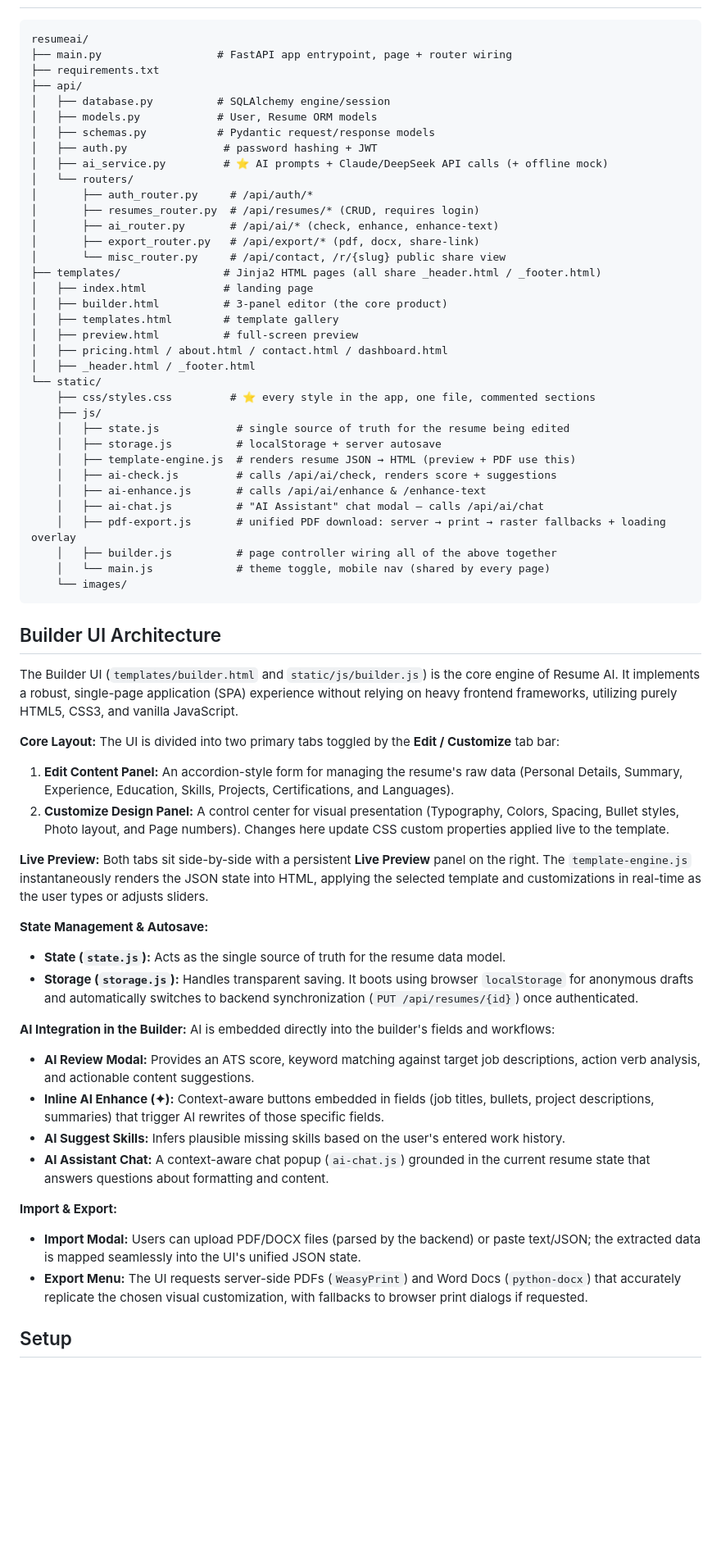
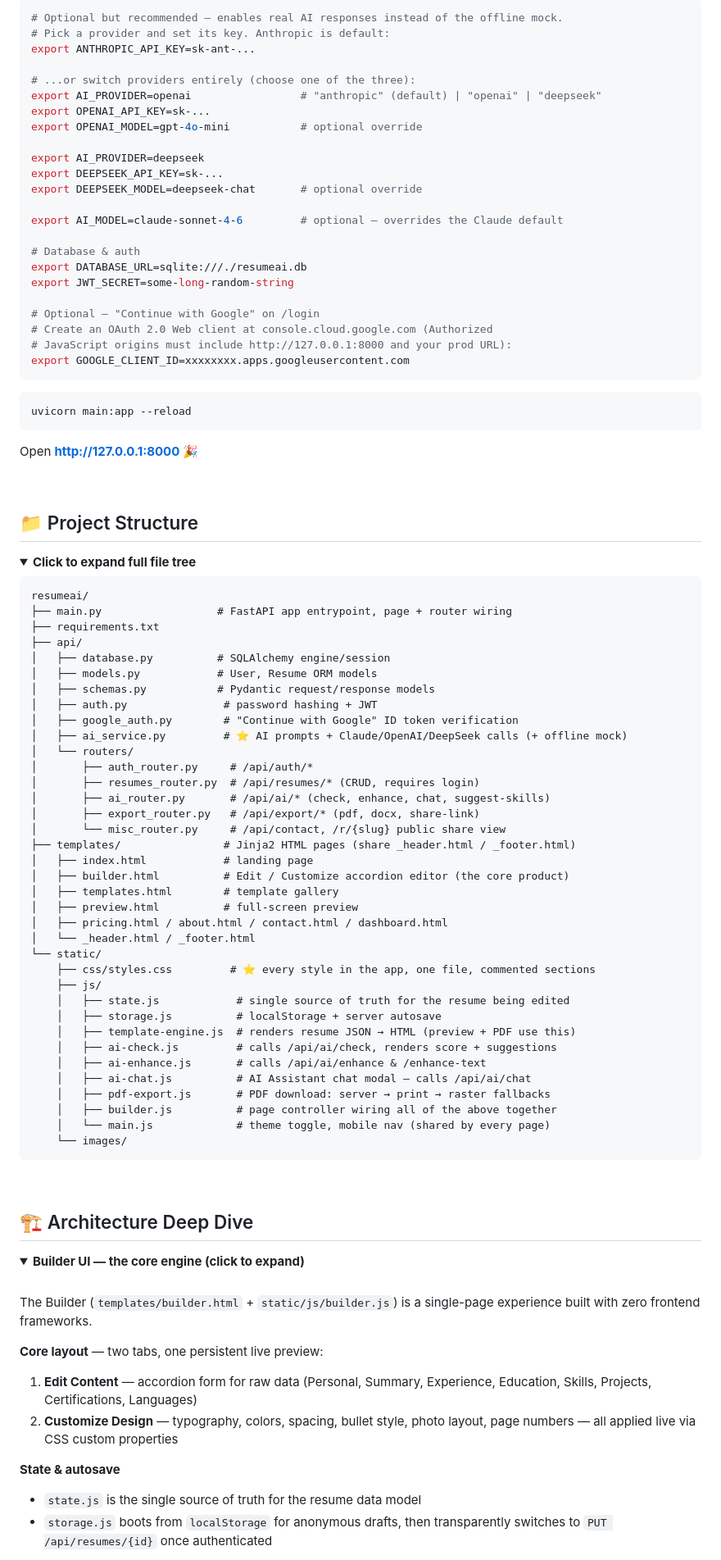
Before and after one commit to Dr-LEO-MS/Resume-Ai, a Markdown page: README.md, the part around one of its changes. Shown at 82% size. Rendered like a GitHub page; folded sections open; blank space fills up the shorter version.

````diff
--- a/README.md
+++ b/README.md
@@ -14,3 +117,45 @@ An AI-powered resume builder: create a resume, get it AI-reviewed for grammar/cl
+<br>
+
+```bash
+# Optional but recommended — enables real AI responses instead of the offline mock.
+# Pick a provider and set its key. Anthropic is default:
+export ANTHROPIC_API_KEY=sk-ant-...
+
+# ...or switch providers entirely (choose one of the three):
+export AI_PROVIDER=openai                 # "anthropic" (default) | "openai" | "deepseek"
+export OPENAI_API_KEY=sk-...
+export OPENAI_MODEL=gpt-4o-mini           # optional override
+
+export AI_PROVIDER=deepseek
+export DEEPSEEK_API_KEY=sk-...
+export DEEPSEEK_MODEL=deepseek-chat       # optional override
+
+export AI_MODEL=claude-sonnet-4-6         # optional — overrides the Claude default
+
+# Database & auth
+export DATABASE_URL=sqlite:///./resumeai.db
+export JWT_SECRET=some-long-random-string
+
+# Optional — "Continue with Google" on /login
+# Create an OAuth 2.0 Web client at console.cloud.google.com (Authorized
+# JavaScript origins must include http://127.0.0.1:8000 and your prod URL):
+export GOOGLE_CLIENT_ID=xxxxxxxx.apps.googleusercontent.com
+```
+
+</details>
+
+```bash
+uvicorn main:app --reload
+```
+
+Open **http://127.0.0.1:8000** 🎉
+
+<br>
+
+## 📁 Project Structure
+
+<details>
+<summary><b>Click to expand full file tree</b></summary>
 
 ```
 resumeai/
@@ -21,20 +166,21 @@ resumeai/
 │   ├── models.py            # User, Resume ORM models
 │   ├── schemas.py           # Pydantic request/response models
 │   ├── auth.py               # password hashing + JWT
-│   ├── ai_service.py         # ⭐ AI prompts + Claude/DeepSeek API calls (+ offline mock)
+│   ├── google_auth.py        # "Continue with Google" ID token verification
+│   ├── ai_service.py         # ⭐ AI prompts + Claude/OpenAI/DeepSeek calls (+ offline mock)
 │   └── routers/
 │       ├── auth_router.py     # /api/auth/*
 │       ├── resumes_router.py  # /api/resumes/* (CRUD, requires login)
-│       ├── ai_router.py       # /api/ai/* (check, enhance, enhance-text)
+│       ├── ai_router.py       # /api/ai/* (check, enhance, chat, suggest-skills)
 │       ├── export_router.py   # /api/export/* (pdf, docx, share-link)
 │       └── misc_router.py     # /api/contact, /r/{slug} public share view
-├── templates/                # Jinja2 HTML pages (all share _header.html / _footer.html)
+├── templates/                # Jinja2 HTML pages (share _header.html / _footer.html)
 │   ├── index.html            # landing page
-│   ├── builder.html          # 3-panel editor (the core product)
+│   ├── builder.html          # Edit / Customize accordion editor (the core product)
 │   ├── templates.html        # template gallery
 │   ├── preview.html          # full-screen preview
 │   ├── pricing.html / about.html / contact.html / dashboard.html
-│   ├── _header.html / _footer.html
+│   └── _header.html / _footer.html
 └── static/
     ├── css/styles.css         # ⭐ every style in the app, one file, commented sections
     ├── js/
@@ -43,39 +189,31 @@ resumeai/
     │   ├── template-engine.js  # renders resume JSON → HTML (preview + PDF use this)
     │   ├── ai-check.js         # calls /api/ai/check, renders score + suggestions
     │   ├── ai-enhance.js       # calls /api/ai/enhance & /enhance-text
-    │   ├── ai-chat.js          # "AI Assistant" chat modal — calls /api/ai/chat
-    │   ├── pdf-export.js       # unified PDF download: server → print → raster fallbacks + loading overlay
+    │   ├── ai-chat.js          # AI Assistant chat modal — calls /api/ai/chat
+    │   ├── pdf-export.js       # PDF download: server → print → raster fallbacks
     │   ├── builder.js          # page controller wiring all of the above together
     │   └── main.js             # theme toggle, mobile nav (shared by every page)
     └── images/
 ```
 
-## Builder UI Architecture
+</details>
 
-The Builder UI (`templates/builder.html` and `static/js/builder.js`) is the core engine of Resume AI. It implements a robust, single-page application (SPA) experience without relying on heavy frontend frameworks, utilizing purely HTML5, CSS3, and vanilla JavaScript.
+<br>
 
-**Core Layout:**
-The UI is divided into two primary tabs toggled by the **Edit / Customize** tab bar:
-1. **Edit Content Panel:** An accordion-style form for managing the resume's raw data (Personal Details, Summary, Experience, Education, Skills, Projects, Certifications, and Languages).
-2. **Customize Design Panel:** A control center for visual presentation (Typography, Colors, Spacing, Bullet styles, Photo layout, and Page numbers). Changes here update CSS custom properties applied live to the template.
+## 🏗 Architecture Deep Dive
 
-**Live Preview:**
-Both tabs sit side-by-side with a persistent **Live Preview** panel on the right. The `template-engine.js` instantaneously renders the JSON state into HTML, applying the selected template and customizations in real-time as the user types or adjusts sliders.
+<details>
+<summary><b>Builder UI — the core engine (click to expand)</b></summary>
 
-**State Management & Autosave:**
-- **State (`state.js`):** Acts as the single source of truth for the resume data model.
-- **Storage (`storage.js`):** Handles transparent saving. It boots using browser `localStorage` for anonymous drafts and automatically switches to backend synchronization (`PUT /api/resumes/{id}`) once authenticated.
+<br>
 
-**AI Integration in the Builder:**
-AI is embedded directly into the builder's fields and workflows:
-- **AI Review Modal:** Provides an ATS score, keyword matching against target job descriptions, action verb analysis, and actionable content suggestions.
-- **Inline AI Enhance (✦):** Context-aware buttons embedded in fields (job titles, bullets, project descriptions, summaries) that trigger AI rewrites of those specific fields.
-- **AI Suggest Skills:** Infers plausible missing skills based on the user's entered work history.
-- **AI Assistant Chat:** A context-aware chat popup (`ai-chat.js`) grounded in the current resume state that answers questions about formatting and content.
+The Builder (`templates/builder.html` + `static/js/builder.js`) is a single-page experience built with zero frontend frameworks.
 
-**Import & Export:**
-- **Import Modal:** Users can upload PDF/DOCX files (parsed by the backend) or paste text/JSON; the extracted data is mapped seamlessly into the UI's unified JSON state.
-- **Export Menu:** The UI requests server-side PDFs (`WeasyPrint`) and Word Docs (`python-docx`) that accurately replicate the chosen visual customization, with fallbacks to browser print dialogs if requested.
+**Core layout** — two tabs, one persistent live preview:
+1. **Edit Content** — accordion form for raw data (Personal, Summary, Experience, Education, Skills, Projects, Certifications, Languages)
+2. **Customize Design** — typography, colors, spacing, bullet style, photo layout, page numbers — all applied live via CSS custom properties
 
-## Setup
+**State & autosave**
+- `state.js` is the single source of truth for the resume data model
+- `storage.js` boots from `localStorage` for anonymous drafts, then transparently switches to `PUT /api/resumes/{id}` once authenticated
 
````
Also changed, not shown: other parts of README.md (+211 -120 lines).
